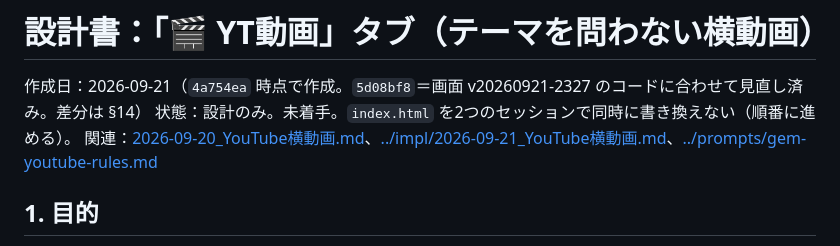
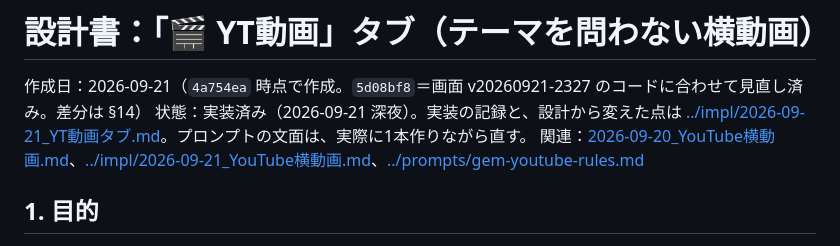
Before and after one commit to ziqebPmH473/kessan-tool, a Markdown page: docs/design/2026-09-21_YT動画タブ.md, the part around the change. GitHub-like rendering.

```diff
--- a/docs/design/2026-09-21_YT動画タブ.md
+++ b/docs/design/2026-09-21_YT動画タブ.md
@@ -1,7 +1,7 @@
 # 設計書：「🎬 YT動画」タブ（テーマを問わない横動画）
 
 作成日：2026-09-21（`4a754ea` 時点で作成。`5d08bf8`＝画面 v20260921-2327 のコードに合わせて見直し済み。差分は §14）
-状態：設計のみ。未着手。`index.html` を2つのセッションで同時に書き換えない（順番に進める）。
+状態：実装済み（2026-09-21 深夜）。実装の記録と、設計から変えた点は [../impl/2026-09-21_YT動画タブ.md](../impl/2026-09-21_YT動画タブ.md)。プロンプトの文面は、実際に1本作りながら直す。
 関連：[2026-09-20_YouTube横動画.md](2026-09-20_YouTube横動画.md)、[../impl/2026-09-21_YouTube横動画.md](../impl/2026-09-21_YouTube横動画.md)、[../prompts/gem-youtube-rules.md](../prompts/gem-youtube-rules.md)
 
 ## 1. 目的
```
Also changed, not shown: docs/impl/2026-09-21_YT動画タブ.md (added, +71 -0 lines), docs/impl/2026-09-21_YouTube横動画.md (+1 -0 lines).
